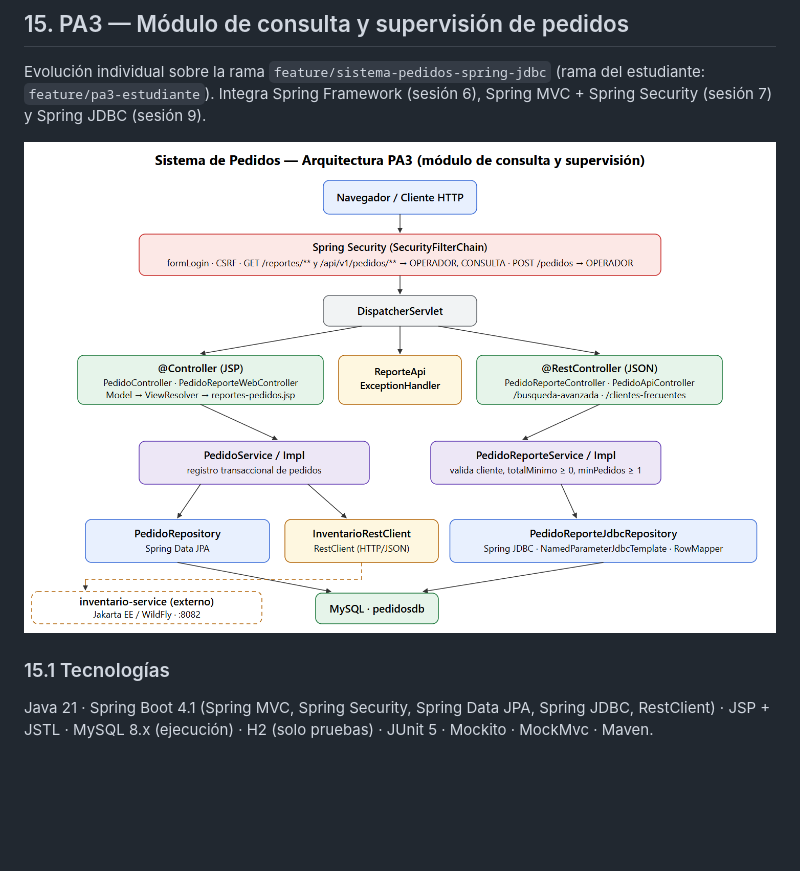
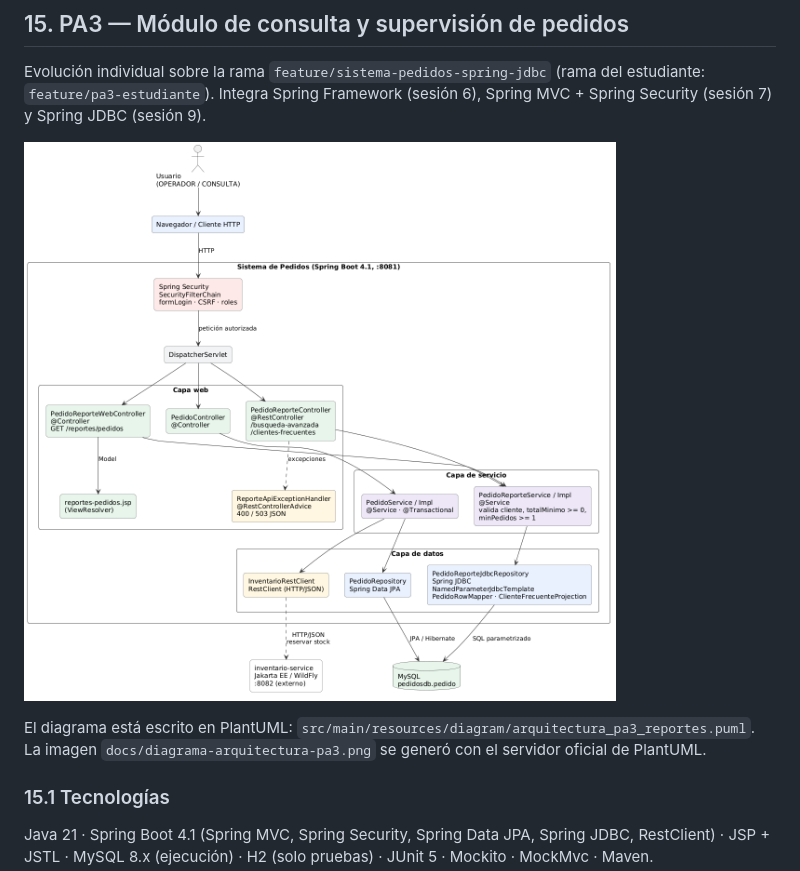
Before and after one commit to caleb-examen1/examen, a Markdown page: README.md, the part around the change. Rendered like a GitHub page; pictures changed too: docs/diagrama-arquitectura-pa3.png; blank space fills up the shorter version.

Commit message:
docs: diagrama de arquitectura PA3 en PlantUML
Agrega arquitectura_pa3_reportes.puml y regenera el PNG del README.

```diff
--- a/README.md
+++ b/README.md
@@ -641,6 +641,8 @@ Evolución individual sobre la rama `feature/sistema-pedidos-spring-jdbc` (rama
 
 ![Arquitectura PA3](docs/diagrama-arquitectura-pa3.png)
 
+El diagrama está escrito en PlantUML: `src/main/resources/diagram/arquitectura_pa3_reportes.puml`. La imagen `docs/diagrama-arquitectura-pa3.png` se generó con el servidor oficial de PlantUML.
+
 ### 15.1 Tecnologías
 
 Java 21 · Spring Boot 4.1 (Spring MVC, Spring Security, Spring Data JPA, Spring JDBC, RestClient) · JSP + JSTL · MySQL 8.x (ejecución) · H2 (solo pruebas) · JUnit 5 · Mockito · MockMvc · Maven.
```
Also changed, not shown: 2 other files.
